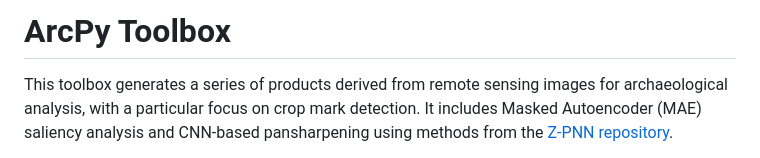
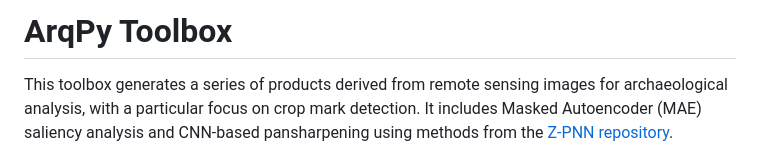
Before and after one commit to CristianICS/ArqPy-processing, a Markdown page: README.md, the part around the change. Drawn GitHub-style.

Commit message:
Fix a typo

```diff
--- a/README.md
+++ b/README.md
@@ -1,4 +1,4 @@
-# ArcPy Toolbox
+# ArqPy Toolbox
 
 This toolbox generates a series of products derived from remote sensing images for archaeological analysis, with a particular focus on crop mark detection. It includes Masked Autoencoder (MAE) saliency analysis and CNN-based pansharpening using methods from the [Z-PNN repository](https://github.com/matciotola/Z-PNN).
 
```
